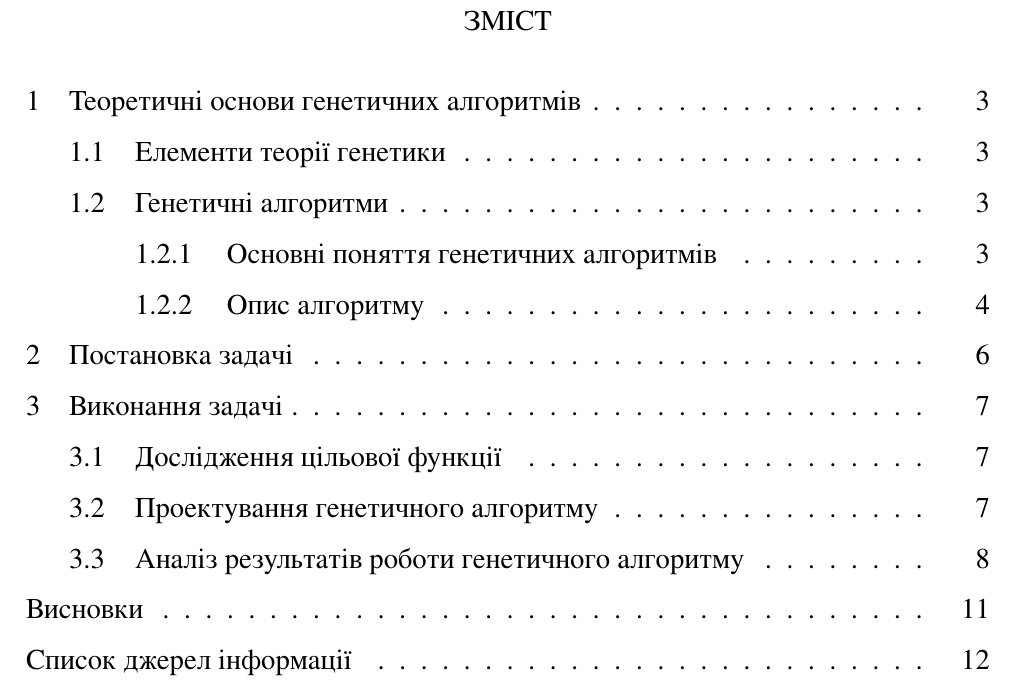
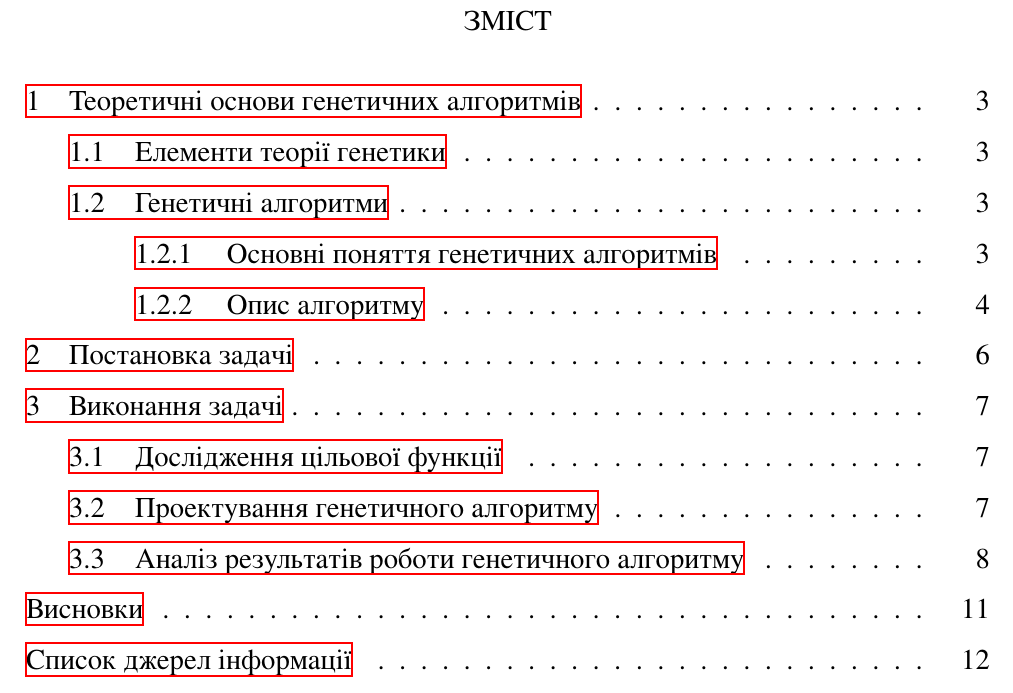
Before and after one commit to AChep/khpi-latex, a LaTeX document (samples/task/lab.tex, which reads commons.tex): part of page 2 of 12, cut so that both start at the same text. Compiled offline with XeLaTeX.

Commit message:
Add `hyperref` to commons

```diff
--- a/commons.tex
+++ b/commons.tex
@@ -1,3 +1,4 @@
+\usepackage{hyperref} % make refs clickable
 \usepackage{float}
 \usepackage{pgfplots}
 \usepackage{graphicx}
```
